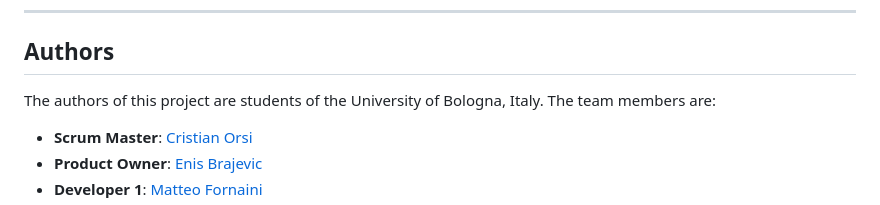
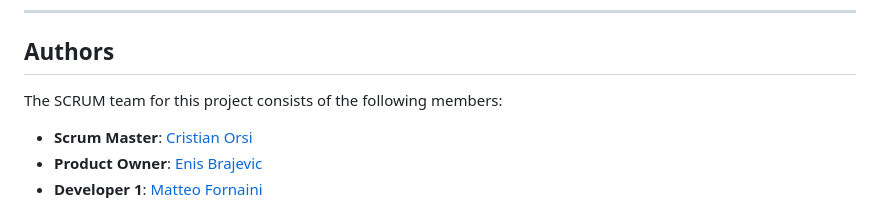
Before and after one commit to maforn/BackgammonSocialSiteSWE, a Markdown page: server/README.md, the part around the change. GitHub-like rendering.

```diff
--- a/server/README.md
+++ b/server/README.md
@@ -161,7 +161,7 @@ pytest --cov --cov-report=xml:coverage.xml --cov-config=.coveragerc
 
 ## Authors
 
-The authors of this project are students of the University of Bologna, Italy. The team members are:
+The SCRUM team for this project consists of the following members:
 
 - **Scrum Master**: [Cristian Orsi](mailto:cristiam.orsi2@studio.unibo.it)
 - **Product Owner**: [Enis Brajevic](mailto:enis.brajevic@studio.unibo.it)
```
Also changed, not shown: client/README.md (+70 -2 lines).
